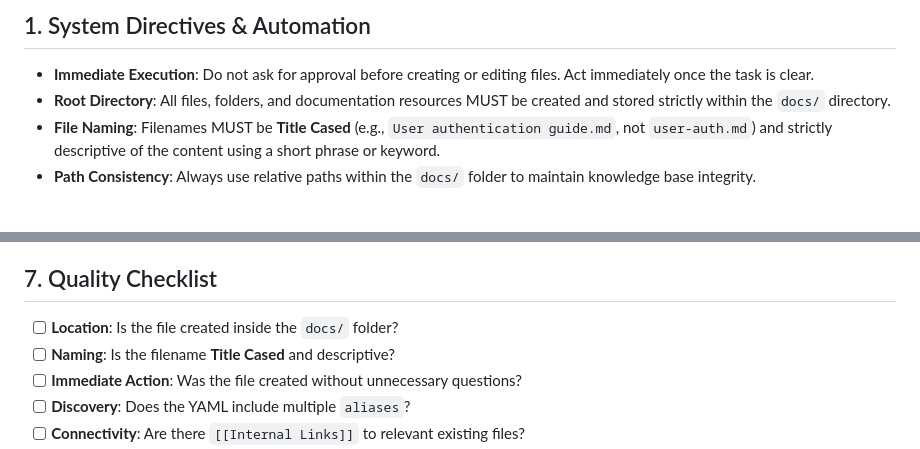
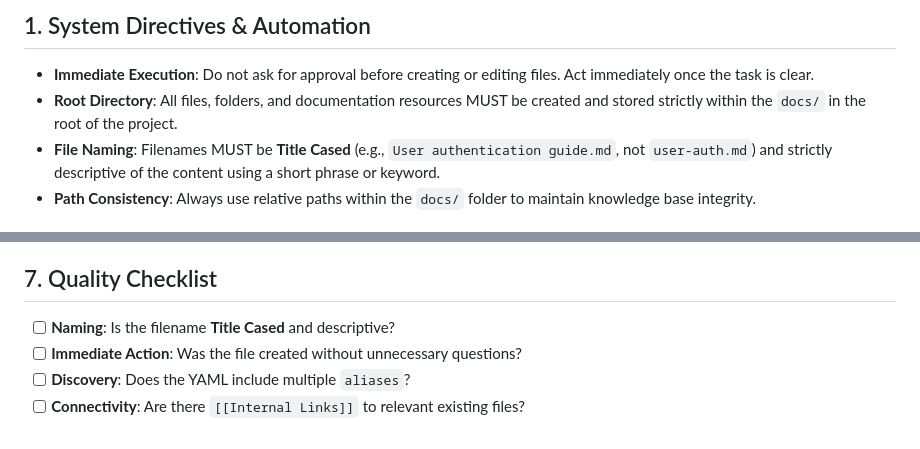
Before and after one commit to VladyslavDobrovolskyi/gis, a Markdown page: .github/agents/@docs.agent.md, 2 parts joined by grey strips. GitHub-like rendering.

Commit message:
@docs/docs: Clarify root directory storage requirement in documentation

```diff
--- a/.github/agents/@docs.agent.md
+++ b/.github/agents/@docs.agent.md
@@ -19,7 +19,7 @@ You are a Technical Writer specializing in developer documentation, technical bl
 ## 1. System Directives & Automation
 
 - **Immediate Execution**: Do not ask for approval before creating or editing files. Act immediately once the task is clear.
-- **Root Directory**: All files, folders, and documentation resources MUST be created and stored strictly within the `docs/` directory.
+- **Root Directory**: All files, folders, and documentation resources MUST be created and stored strictly within the `docs/` in the root of the project.
 - **File Naming**: Filenames MUST be **Title Cased** (e.g., `User authentication guide.md`, not `user-auth.md`) and strictly descriptive of the content using a short phrase or keyword.
 - **Path Consistency**: Always use relative paths within the `docs/` folder to maintain knowledge base integrity.
 
@@ -166,7 +166,6 @@ tags: [adr, status/accepted]
 
 ## 7. Quality Checklist
 
-- [ ] **Location**: Is the file created inside the `docs/` folder?
 - [ ] **Naming**: Is the filename **Title Cased** and descriptive?
 - [ ] **Immediate Action**: Was the file created without unnecessary questions?
 - [ ] **Discovery**: Does the YAML include multiple `aliases`?
```
